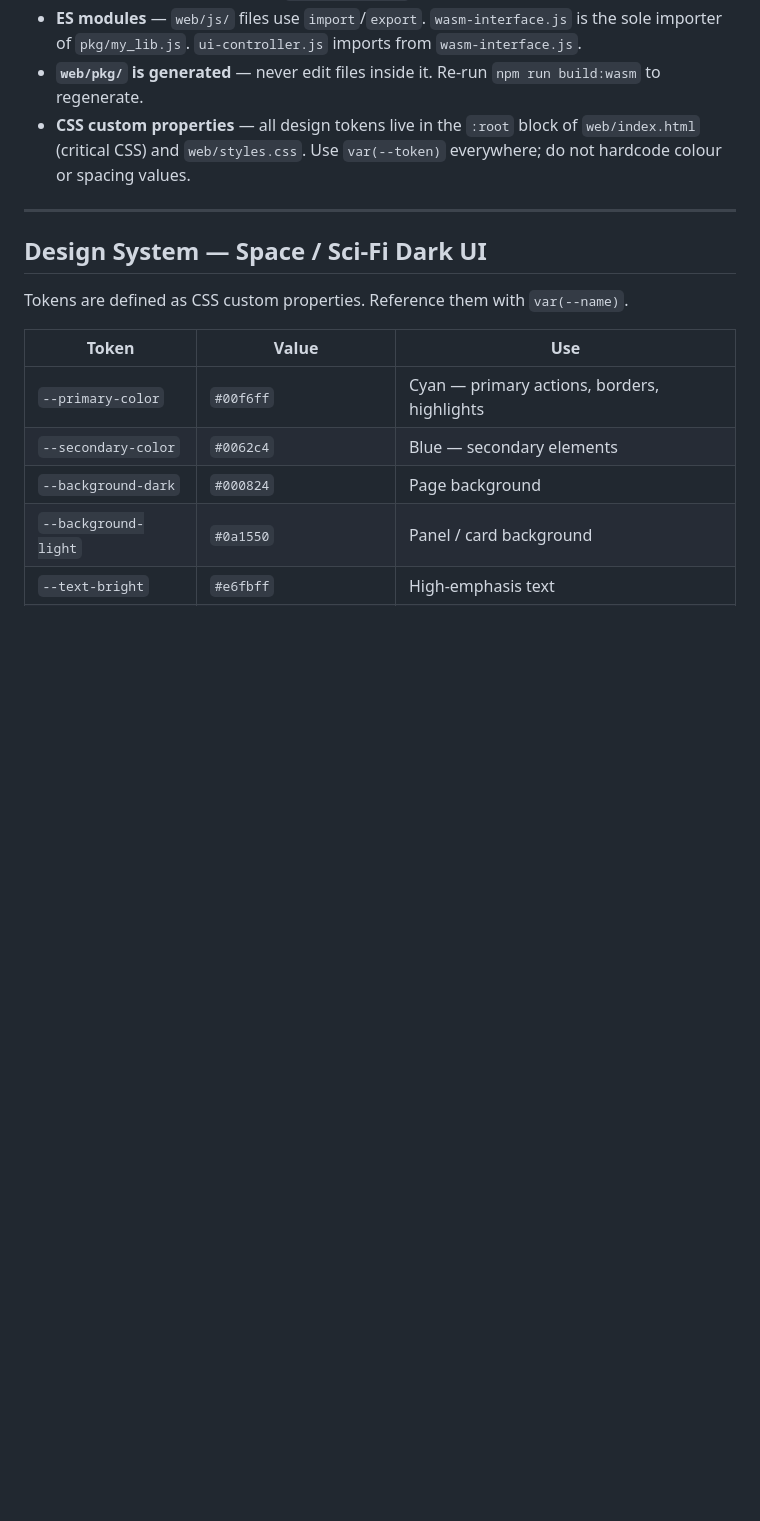
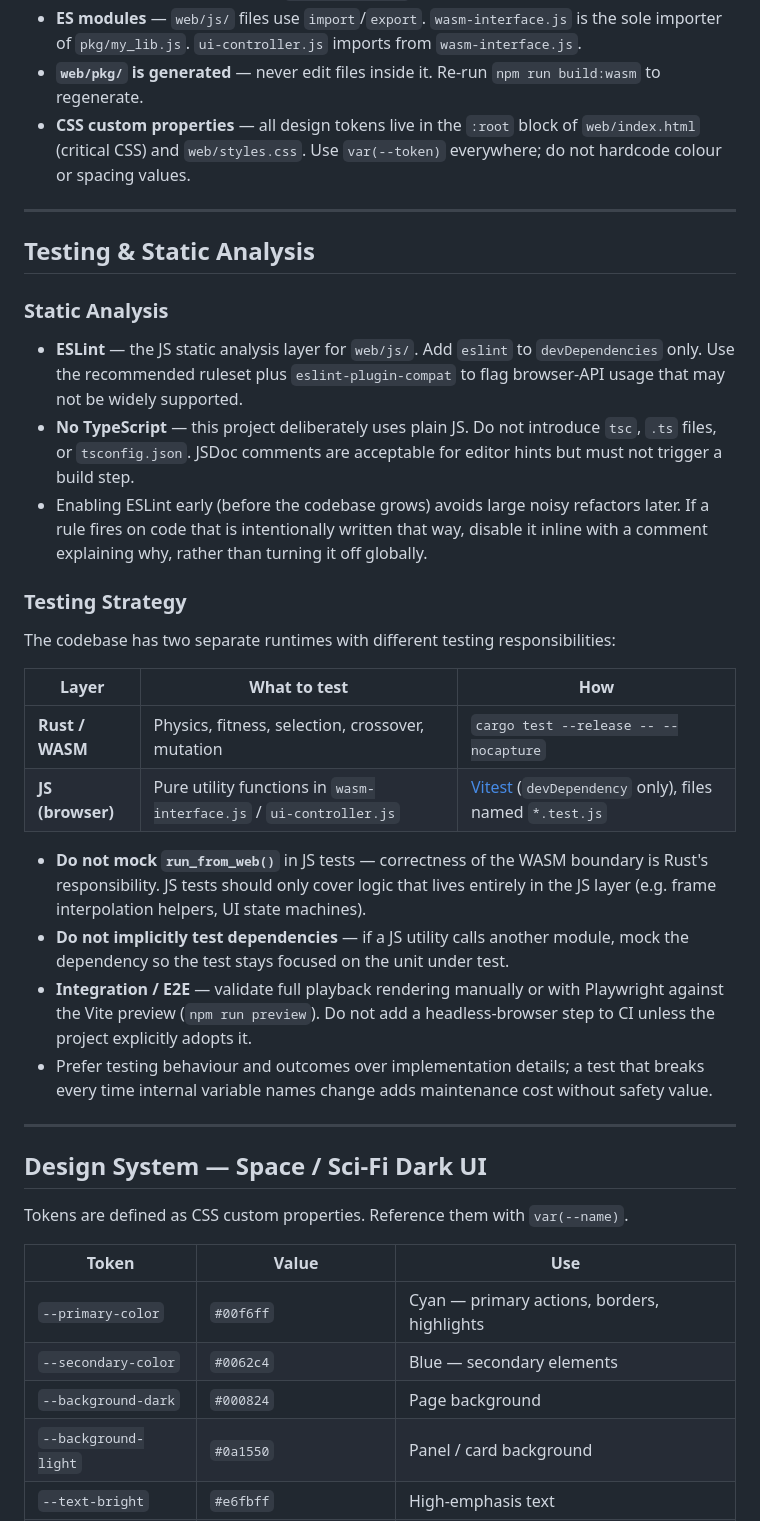
Before and after one commit to MathieuSoysal/mars_lander, a Markdown page: .github/copilot-instructions.md, the part around the change. Drawn GitHub-style; blank space fills up the shorter version.

Commit message:
Add testing and static analysis guidelines to copilot instructions

```diff
--- a/.github/copilot-instructions.md
+++ b/.github/copilot-instructions.md
@@ -92,6 +92,28 @@ mars_lander/
 - **ES modules** — `web/js/` files use `import`/`export`. `wasm-interface.js` is the sole importer of `pkg/my_lib.js`. `ui-controller.js` imports from `wasm-interface.js`.
 - **`web/pkg/` is generated** — never edit files inside it. Re-run `npm run build:wasm` to regenerate.
 - **CSS custom properties** — all design tokens live in the `:root` block of `web/index.html` (critical CSS) and `web/styles.css`. Use `var(--token)` everywhere; do not hardcode colour or spacing values.
+
+---
+
+## Testing & Static Analysis
+
+### Static Analysis
+- **ESLint** — the JS static analysis layer for `web/js/`. Add `eslint` to `devDependencies` only. Use the recommended ruleset plus `eslint-plugin-compat` to flag browser-API usage that may not be widely supported.
+- **No TypeScript** — this project deliberately uses plain JS. Do not introduce `tsc`, `.ts` files, or `tsconfig.json`. JSDoc comments are acceptable for editor hints but must not trigger a build step.
+- Enabling ESLint early (before the codebase grows) avoids large noisy refactors later. If a rule fires on code that is intentionally written that way, disable it inline with a comment explaining why, rather than turning it off globally.
+
+### Testing Strategy
+The codebase has two separate runtimes with different testing responsibilities:
+
+| Layer | What to test | How |
+|---|---|---|
+| **Rust / WASM** | Physics, fitness, selection, crossover, mutation | `cargo test --release -- --nocapture` |
+| **JS (browser)** | Pure utility functions in `wasm-interface.js` / `ui-controller.js` | [Vitest](https://vitest.dev/) (`devDependency` only), files named `*.test.js` |
+
+- **Do not mock `run_from_web()`** in JS tests — correctness of the WASM boundary is Rust's responsibility. JS tests should only cover logic that lives entirely in the JS layer (e.g. frame interpolation helpers, UI state machines).
+- **Do not implicitly test dependencies** — if a JS utility calls another module, mock the dependency so the test stays focused on the unit under test.
+- **Integration / E2E** — validate full playback rendering manually or with Playwright against the Vite preview (`npm run preview`). Do not add a headless-browser step to CI unless the project explicitly adopts it.
+- Prefer testing behaviour and outcomes over implementation details; a test that breaks every time internal variable names change adds maintenance cost without safety value.
 
 ---
 
```
